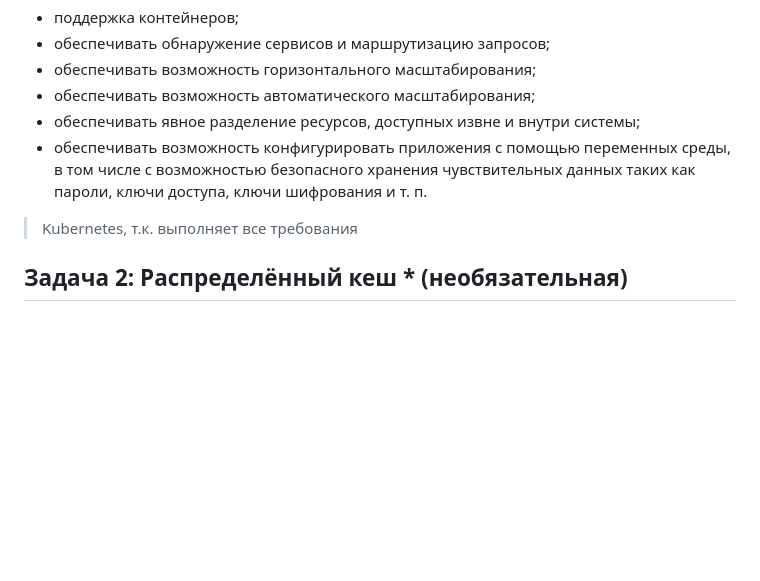
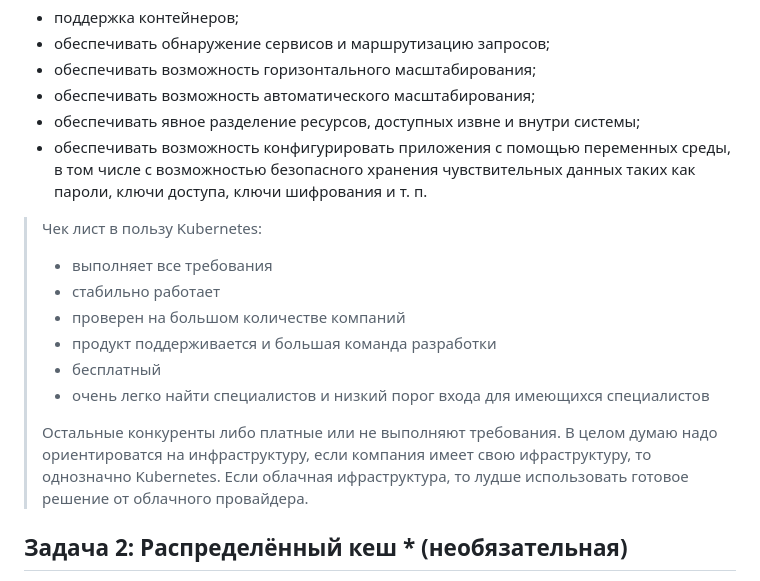
Before and after one commit to ArsalanSan/ansible-hw, a Markdown page: 11-microservices-04-scaling/11-microservices-04-scaling.md, the part around the change. Rendered like a GitHub page; blank space fills up the shorter version.

Commit message:
11-microservices-04-scaling

```diff
--- a/11-microservices-04-scaling/11-microservices-04-scaling.md
+++ b/11-microservices-04-scaling/11-microservices-04-scaling.md
@@ -17,7 +17,15 @@
 - обеспечивать явное разделение ресурсов, доступных извне и внутри системы;
 - обеспечивать возможность конфигурировать приложения с помощью переменных среды, в том числе с возможностью безопасного хранения чувствительных данных таких как пароли, ключи доступа, ключи шифрования и т. п.
 
-> Kubernetes, т.к. выполняет все требования
+> Чек лист в пользу Kubernetes:
+> * выполняет все требования
+> * стабильно работает
+> * проверен на большом количестве компаний
+> * продукт поддерживается и большая команда разработки
+> * бесплатный
+> * очень легко найти специалистов и низкий порог входа для имеющихся специалистов
+>
+>Остальные конкуренты либо платные или не выполняют требования. В целом думаю надо ориентироватся на инфраструктуру, если компания имеет свою ифраструктуру, то однозначно Kubernetes. Если облачная ифраструктура, то лудше использовать готовое решение от облачного провайдера.
 
 ## Задача 2: Распределённый кеш * (необязательная)
 
```
